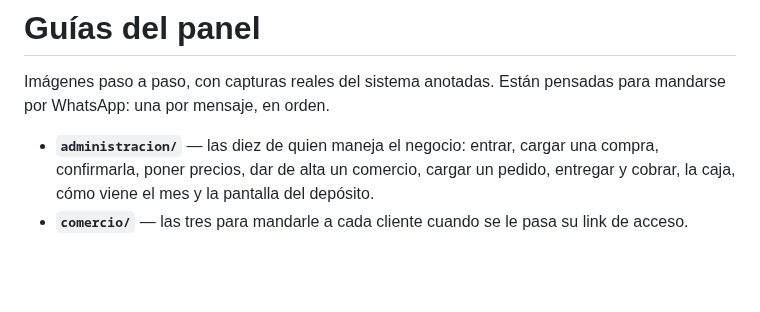
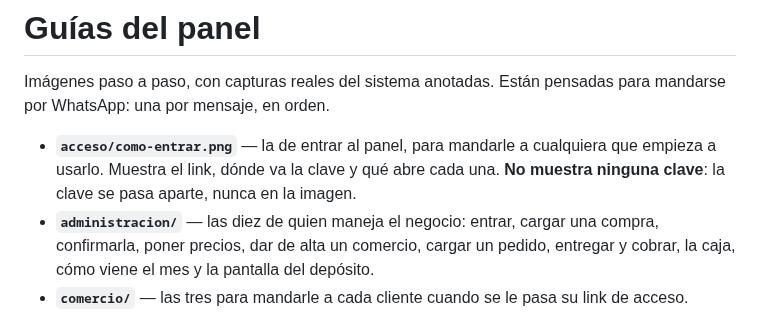
Before and after one commit to gestionamaredes-netizen/ig-crm, a Markdown page: docs/guia/LEEME.md, the part around the change. Drawn GitHub-style; blank space fills up the shorter version.

Commit message:
docs(guia): tarjeta de cómo entrar al panel
Una imagen sola para mandar por WhatsApp a quien empieza a usar el panel:
el link, dónde va la clave y qué abre cada una de las dos.

No muestra ninguna clave —el campo se captura vacío a propósito— porque la
imagen circula y la clave se pasa aparte.

Quedan también los dos scripts que la generan (capturar.mjs mide dónde cae
cada campo en el login real, componer.mjs arma la tarjeta), así que cuando
cambie la pantalla se rehace sin adivinar coordenadas.

Co-Authored-By: Claude Opus 5 <noreply@anthropic.com>
Claude-Session: https://claude.ai/code/session_01NJyx554bDkciyHL9eH6xKQ

```diff
--- a/docs/guia/LEEME.md
+++ b/docs/guia/LEEME.md
@@ -3,6 +3,9 @@
 Imágenes paso a paso, con capturas reales del sistema anotadas. Están pensadas
 para mandarse por WhatsApp: una por mensaje, en orden.
 
+- **`acceso/como-entrar.png`** — la de entrar al panel, para mandarle a cualquiera
+  que empieza a usarlo. Muestra el link, dónde va la clave y qué abre cada una.
+  **No muestra ninguna clave**: la clave se pasa aparte, nunca en la imagen.
 - **`administracion/`** — las diez de quien maneja el negocio: entrar, cargar una
   compra, confirmarla, poner precios, dar de alta un comercio, cargar un pedido,
   entregar y cobrar, la caja, cómo viene el mes y la pantalla del depósito.
```
Also changed, not shown: docs/guia/acceso/como-entrar.png (added), 3 other files.
